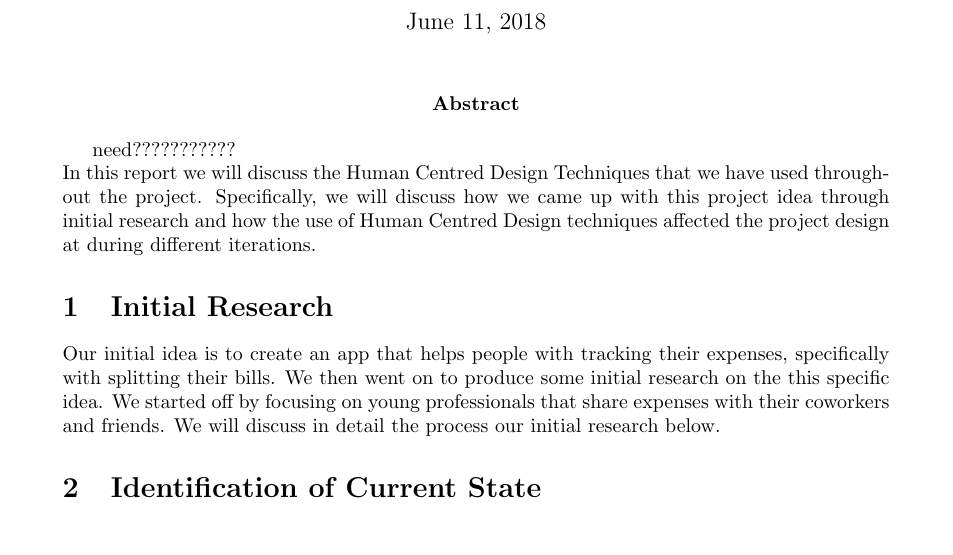
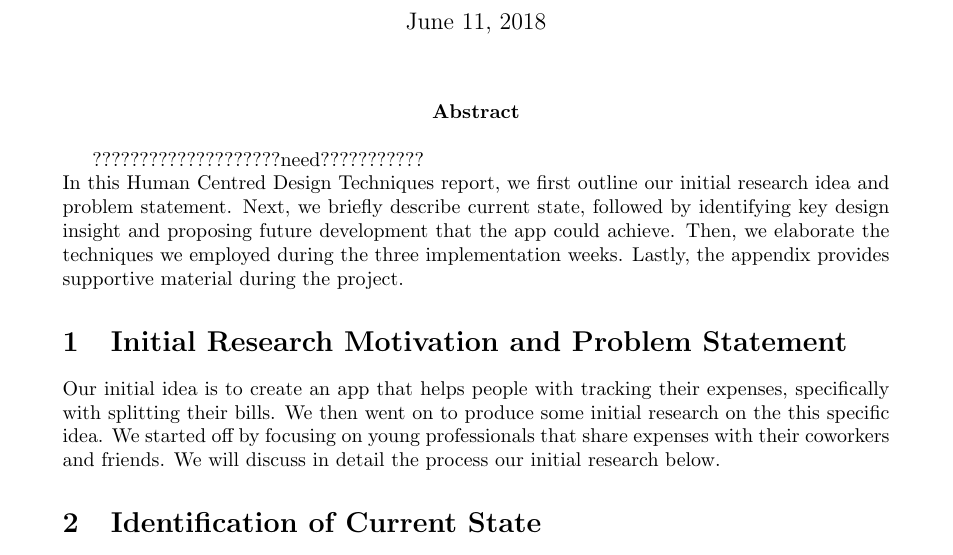
Before and after one commit to jackel119/webapps-android, a LaTeX document (documentation/main.tex): part of page 1 of 8 before the commit and part of page 1 of 9 after it, cut so that both start at the same text. Compiled offline with pdfLaTeX.

Commit message:
Rewrite abtract

```diff
--- a/documentation/main.tex
+++ b/documentation/main.tex
@@ -16,10 +16,10 @@
 \maketitle            % generates the title from the data above
 
 \abstract
-need???????????
-\\In this report we will discuss the Human Centred Design Techniques that we have used throughout the project. Specifically, we will discuss how we came up with this project idea through initial research and how the use of Human Centred Design techniques affected the project design at during different iterations.
+????????????????????need???????????
+\\In this Human Centred Design Techniques report, we first outline our initial research idea and problem statement. Next, we briefly describe current state, followed by identifying key design insight and proposing future development that the app could achieve. Then, we elaborate the techniques we employed during the three implementation weeks. Lastly, the appendix provides supportive material during the project.
 
-\section{Initial Research}
+\section{Initial Research Motivation and Problem Statement}
 
 
 Our initial idea is to create an app that helps people with tracking their expenses, specifically with splitting their bills. We then went on to produce some initial research on the this specific idea. We started off by focusing on young professionals that share expenses with their coworkers and friends. We will discuss in detail the process our initial research below.
```
